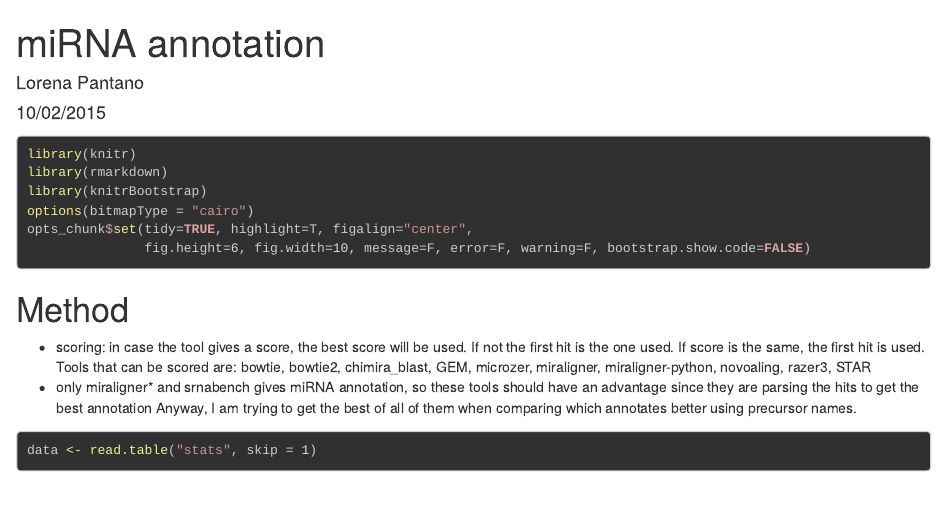
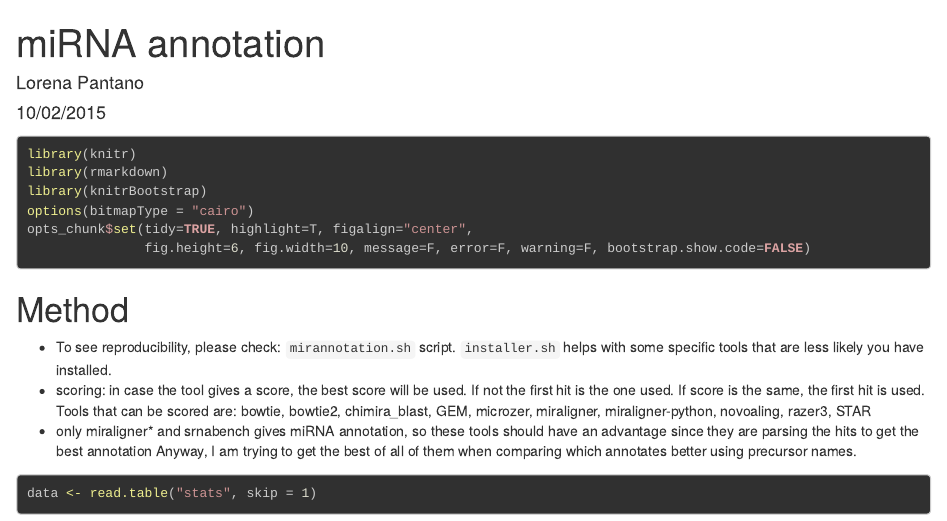
Before and after one commit to lpantano/mypubs, an R Markdown document (mirna/mirannotation/stats.rmd): the page in a window 1100 px wide, from its top. Rendered offline with R 4.5, knitr and Pandoc, with nearby package versions; some code elsewhere in the file could not run offline; long lines of code are wrapped.

Commit message:
Update stats.rmd

````diff
--- a/mirna/mirannotation/stats.rmd
+++ b/mirna/mirannotation/stats.rmd
@@ -23,7 +23,7 @@ opts_chunk$set(tidy=TRUE, highlight=T, figalign="center",
 ```
 
 # Method
-
+ * To see reproducibility, please check: `mirannotation.sh` script. `installer.sh` helps with some specific tools that are less likely you have installed.
  * scoring: in case the tool gives a score, the best score will be used. If not the first hit is the one used. If score is the same, the first hit is used. Tools that can be scored are: bowtie, bowtie2, chimira_blast, GEM, microzer, miraligner, miraligner-python, novoaling, razer3, STAR
  * only miraligner* and srnabench gives miRNA annotation, so these tools should have an advantage since they are parsing the hits to get the best annotation Anyway, I am trying to get the best of all of them when comparing which annotates better using precursor names.
 
````
